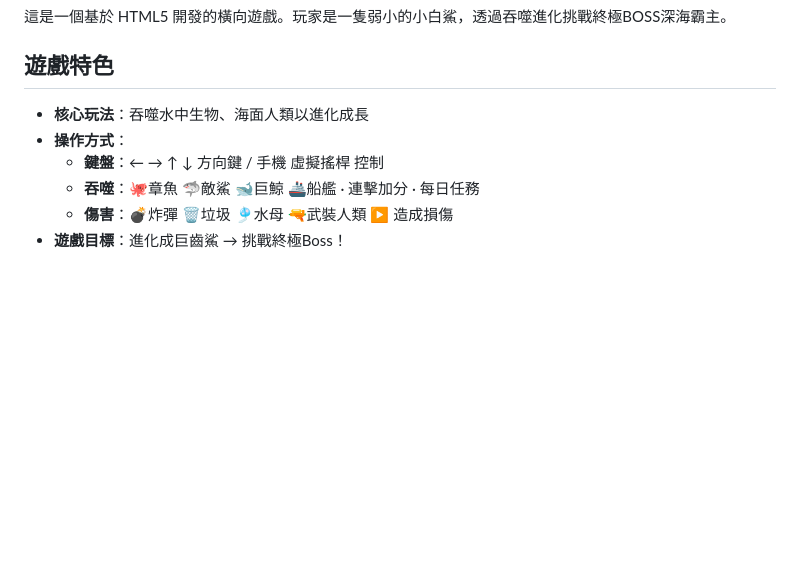
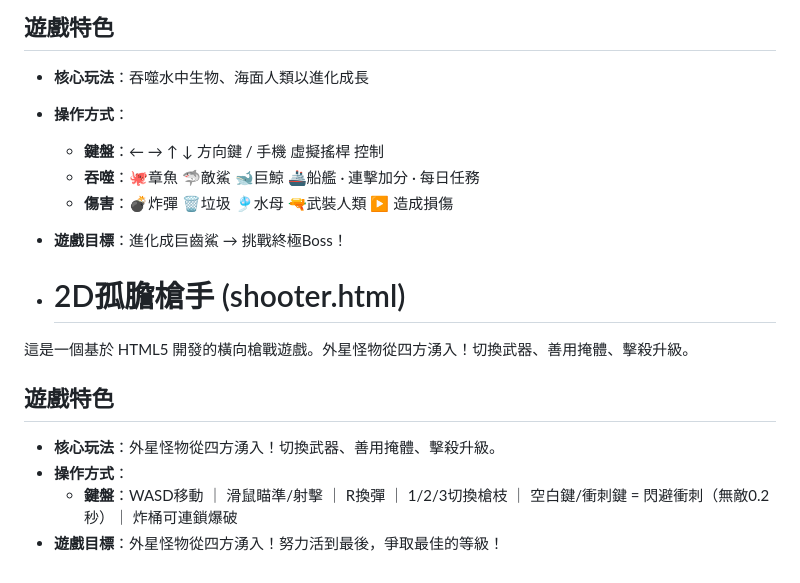
Before and after one commit to LinWei630718/html, a Markdown page: README.md, the part around the change. Rendered like a GitHub page; blank space fills up the shorter version.

```diff
--- a/README.md
+++ b/README.md
@@ -211,3 +211,14 @@
   - **吞噬**：🐙章魚 🦈敵鯊 🐋巨鯨 🚢船艦 · 連擊加分 · 每日任務
   - **傷害**：💣炸彈 🗑️垃圾 🎐水母 🔫武裝人類 ▶ 造成損傷
 - **遊戲目標**：進化成巨齒鯊 → 挑戰終極Boss！
+
+- # 2D孤膽槍手 (shooter.html)
+
+這是一個基於 HTML5 開發的橫向槍戰遊戲。外星怪物從四方湧入！切換武器、善用掩體、擊殺升級。
+
+## 遊戲特色
+
+- **核心玩法**：外星怪物從四方湧入！切換武器、善用掩體、擊殺升級。
+- **操作方式**：
+  - **鍵盤**：WASD移動 ｜ 滑鼠瞄準/射擊 ｜ R換彈 ｜ 1/2/3切換槍枝 ｜ 空白鍵/衝刺鍵 = 閃避衝刺（無敵0.2秒）｜ 炸桶可連鎖爆破
+- **遊戲目標**：外星怪物從四方湧入！努力活到最後，爭取最佳的等級！
```
